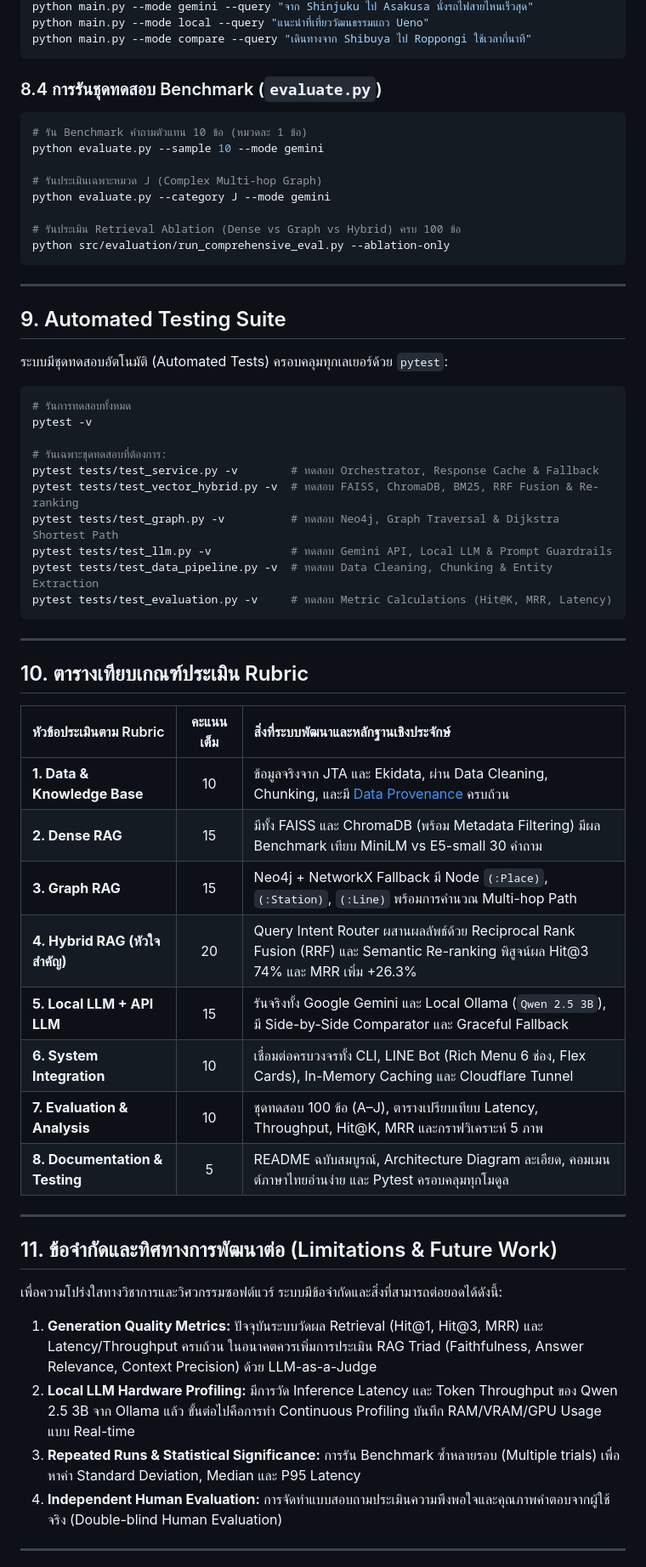
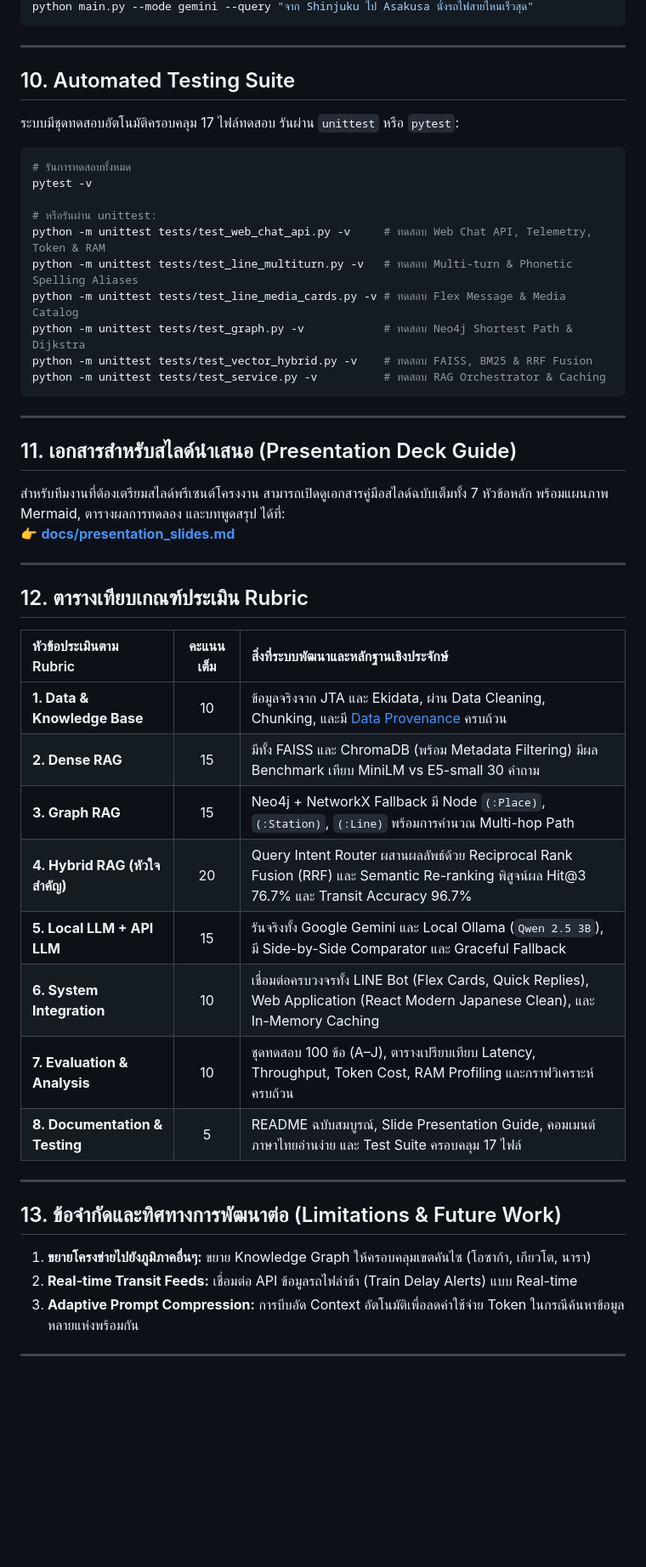
Before and after one commit to xhier2547/Rag_Tokyo_Line, a Markdown page: README.md, the part around one of its changes. Shown at 85% size. GitHub-like rendering; blank space fills up the shorter version.

````diff
--- a/README.md
+++ b/README.md
@@ -317,63 +282,54 @@ python main.py
 python main.py --mode gemini --query "จาก Shinjuku ไป Asakusa นั่งรถไฟสายไหนเร็วสุด"
-python main.py --mode local --query "แนะนำที่เที่ยววัฒนธรรมแถว Ueno"
-python main.py --mode compare --query "เดินทางจาก Shibuya ไป Roppongi ใช้เวลากี่นาที"
-```
-
-### 8.4 การรันชุดทดสอบ Benchmark (`evaluate.py`)
-```powershell
-# รัน Benchmark คำถามตัวแทน 10 ข้อ (หมวดละ 1 ข้อ)
-python evaluate.py --sample 10 --mode gemini
-
-# รันประเมินเฉพาะหมวด J (Complex Multi-hop Graph)
-python evaluate.py --category J --mode gemini
-
-# รันประเมิน Retrieval Ablation (Dense vs Graph vs Hybrid) ครบ 100 ข้อ
-python src/evaluation/run_comprehensive_eval.py --ablation-only
 ```
 
 ---
 
-## 9. Automated Testing Suite
+## 10. Automated Testing Suite
 
-ระบบมีชุดทดสอบอัตโนมัติ (Automated Tests) ครอบคลุมทุกเลเยอร์ด้วย `pytest`:
+ระบบมีชุดทดสอบอัตโนมัติครอบคลุม 17 ไฟล์ทดสอบ รันผ่าน `unittest` หรือ `pytest`:
 
 ```powershell
 # รันการทดสอบทั้งหมด
 pytest -v
 
-# รันเฉพาะชุดทดสอบที่ต้องการ:
-pytest tests/test_service.py -v        # ทดสอบ Orchestrator, Response Cache & Fallback
-pytest tests/test_vector_hybrid.py -v  # ทดสอบ FAISS, ChromaDB, BM25, RRF Fusion & Re-ranking
-pytest tests/test_graph.py -v          # ทดสอบ Neo4j, Graph Traversal & Dijkstra Shortest Path
-pytest tests/test_llm.py -v            # ทดสอบ Gemini API, Local LLM & Prompt Guardrails
-pytest tests/test_data_pipeline.py -v  # ทดสอบ Data Cleaning, Chunking & Entity Extraction
-pytest tests/test_evaluation.py -v     # ทดสอบ Metric Calculations (Hit@K, MRR, Latency)
+# หรือรันผ่าน unittest:
+python -m unittest tests/test_web_chat_api.py -v     # ทดสอบ Web Chat API, Telemetry, Token & RAM
+python -m unittest tests/test_line_multiturn.py -v   # ทดสอบ Multi-turn & Phonetic Spelling Aliases
+python -m unittest tests/test_line_media_cards.py -v # ทดสอบ Flex Message & Media Catalog
+python -m unittest tests/test_graph.py -v            # ทดสอบ Neo4j Shortest Path & Dijkstra
+python -m unittest tests/test_vector_hybrid.py -v    # ทดสอบ FAISS, BM25 & RRF Fusion
+python -m unittest tests/test_service.py -v          # ทดสอบ RAG Orchestrator & Caching
 ```
 
 ---
 
-## 10. ตารางเทียบเกณฑ์ประเมิน Rubric
+## 11. เอกสารสำหรับสไลด์นำเสนอ (Presentation Deck Guide)
+
+สำหรับทีมงานที่ต้องเตรียมสไลด์พรีเซนต์โครงงาน สามารถเปิดดูเอกสารคู่มือสไลด์ฉบับเต็มทั้ง 7 หัวข้อหลัก พร้อมแผนภาพ Mermaid, ตารางผลการทดลอง และบทพูดสรุป ได้ที่:
+👉 **[docs/presentation_slides.md](./docs/presentation_slides.md)**
+
+---
+
+## 12. ตารางเทียบเกณฑ์ประเมิน Rubric
 
 | หัวข้อประเมินตาม Rubric | คะแนนเต็ม | สิ่งที่ระบบพัฒนาและหลักฐานเชิงประจักษ์ |
 | :---| :---: | :---|
 | **1. Data & Knowledge Base** | 10 | ข้อมูลจริงจาก JTA และ Ekidata, ผ่าน Data Cleaning, Chunking, และมี [Data Provenance](./data/data_provenance.md) ครบถ้วน |
 | **2. Dense RAG** | 15 | มีทั้ง FAISS และ ChromaDB (พร้อม Metadata Filtering) มีผล Benchmark เทียบ MiniLM vs E5-small 30 คำถาม |
 | **3. Graph RAG** | 15 | Neo4j + NetworkX Fallback มี Node `(:Place)`, `(:Station)`, `(:Line)` พร้อมการคำนวณ Multi-hop Path |
-| **4. Hybrid RAG (หัวใจสำคัญ)** | 20 | Query Intent Router ผสานผลลัพธ์ด้วย Reciprocal Rank Fusion (RRF) และ Semantic Re-ranking พิสูจน์ผล Hit@3 74% และ MRR เพิ่ม +26.3% |
+| **4. Hybrid RAG (หัวใจสำคัญ)** | 20 | Query Intent Router ผสานผลลัพธ์ด้วย Reciprocal Rank Fusion (RRF) และ Semantic Re-ranking พิสูจน์ผล Hit@3 76.7% และ Transit Accuracy 96.7% |
 | **5. Local LLM + API LLM** | 15 | รันจริงทั้ง Google Gemini และ Local Ollama (`Qwen 2.5 3B`), มี Side-by-Side Comparator และ Graceful Fallback |
-| **6. System Integration** | 10 | เชื่อมต่อครบวงจรทั้ง CLI, LINE Bot (Rich Menu 6 ช่อง, Flex Cards), In-Memory Caching และ Cloudflare Tunnel |
-| **7. Evaluation & Analysis** | 10 | ชุดทดสอบ 100 ข้อ (A–J), ตารางเปรียบเทียบ Latency, Throughput, Hit@K, MRR และกราฟวิเคราะห์ 5 ภาพ |
-| **8. Documentation & Testing** | 5 | README ฉบับสมบูรณ์, Architecture Diagram ละเอียด, คอมเมนต์ภาษาไทยอ่านง่าย และ Pytest ครอบคลุมทุกโมดูล |
+| **6. System Integration** | 10 | เชื่อมต่อครบวงจรทั้ง LINE Bot (Flex Cards, Quick Replies), Web Application (React Modern Japanese Clean), และ In-Memory Caching |
+| **7. Evaluation & Analysis** | 10 | ชุดทดสอบ 100 ข้อ (A–J), ตารางเปรียบเทียบ Latency, Throughput, Token Cost, RAM Profiling และกราฟวิเคราะห์ครบถ้วน |
+| **8. Documentation & Testing** | 5 | README ฉบับสมบูรณ์, Slide Presentation Guide, คอมเมนต์ภาษาไทยอ่านง่าย และ Test Suite ครอบคลุม 17 ไฟล์ |
 
 ---
 
-## 11. ข้อจำกัดและทิศทางการพัฒนาต่อ (Limitations & Future Work)
+## 13. ข้อจำกัดและทิศทางการพัฒนาต่อ (Limitations & Future Work)
 
-เพื่อความโปร่งใสทางวิชาการและวิศวกรรมซอฟต์แวร์ ระบบมีข้อจำกัดและสิ่งที่สามารถต่อยอดได้ดังนี้:
-1. **Generation Quality Metrics:** ปัจจุบันระบบวัดผล Retrieval (Hit@1, Hit@3, MRR) และ Latency/Throughput ครบถ้วน ในอนาคตควรเพิ่มการประเมิน RAG Triad (Faithfulness, Answer Relevance, Context Precision) ด้วย LLM-as-a-Judge
-2. **Local LLM Hardware Profiling:** มีการวัด Inference Latency และ Token Throughput ของ Qwen 2.5 3B จาก Ollama แล้ว ขั้นต่อไปคือการทำ Continuous Profiling บันทึก RAM/VRAM/GPU Usage แบบ Real-time
-3. **Repeated Runs & Statistical Significance:** การรัน Benchmark ซ้ำหลายรอบ (Multiple trials) เพื่อหาค่า Standard Deviation, Median และ P95 Latency
-4. **Independent Human Evaluation:** การจัดทำแบบสอบถามประเมินความพึงพอใจและคุณภาพคำตอบจากผู้ใช้จริง (Double-blind Human Evaluation)
+1. **ขยายโครงข่ายไปยังภูมิภาคอื่นๆ:** ขยาย Knowledge Graph ให้ครอบคลุมเขตคันไซ (โอซาก้า, เกียวโต, นารา)
+2. **Real-time Transit Feeds:** เชื่อมต่อ API ข้อมูลรถไฟล่าช้า (Train Delay Alerts) แบบ Real-time
+3. **Adaptive Prompt Compression:** การบีบอัด Context อัตโนมัติเพื่อลดค่าใช้จ่าย Token ในกรณีค้นหาข้อมูลหลายแห่งพร้อมกัน
 
 ---
 
````
Also changed, not shown: other parts of README.md (+125 -160 lines), docs/presentation_slides.md (added, +257 -0 lines).
